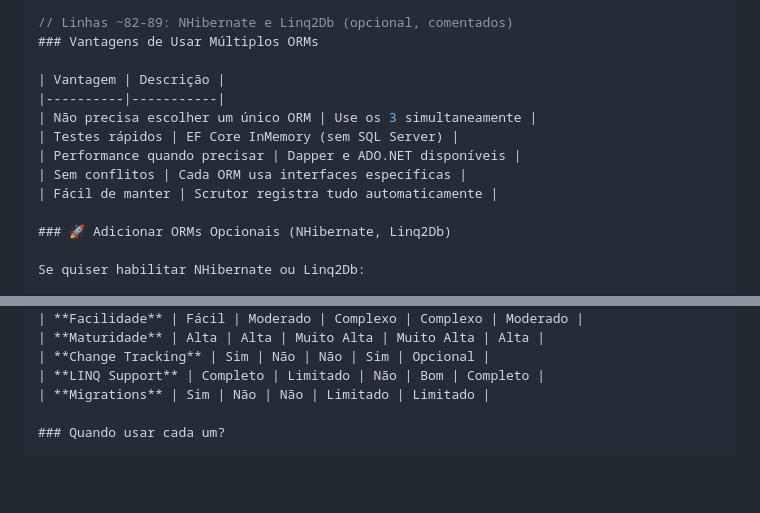
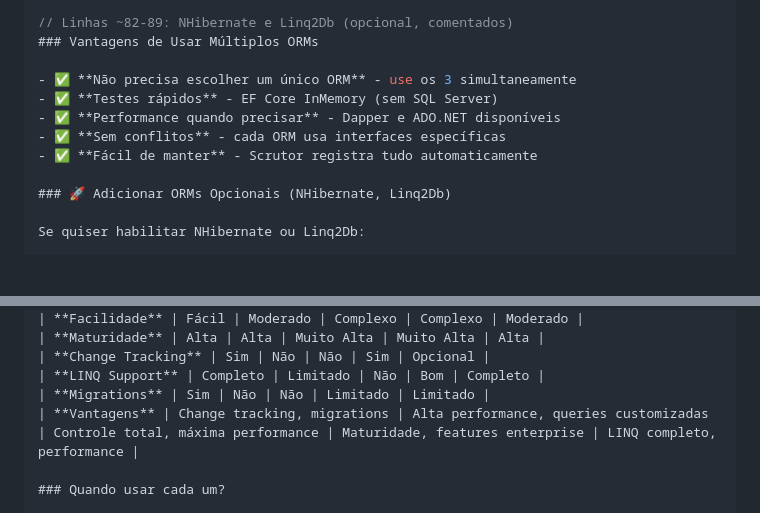
Before and after one commit to pauloeugenioreis/dotnet-enterprise-template-10, a Markdown page: docs/ORM-GUIDE.md, 2 parts joined by grey strips. Rendered like a GitHub page; blank space fills up the shorter version.

Commit message:
Adjust comparison table in ORM-GUIDE.md: add Vantagens row and revert advantages to list

```diff
--- a/docs/ORM-GUIDE.md
+++ b/docs/ORM-GUIDE.md
@@ -659,13 +659,11 @@ services.AddAdo(connectionString);
 // Linhas ~82-89: NHibernate e Linq2Db (opcional, comentados)
 ### Vantagens de Usar Múltiplos ORMs
 
-| Vantagem | Descrição |
-|----------|-----------|
-| Não precisa escolher um único ORM | Use os 3 simultaneamente |
-| Testes rápidos | EF Core InMemory (sem SQL Server) |
-| Performance quando precisar | Dapper e ADO.NET disponíveis |
-| Sem conflitos | Cada ORM usa interfaces específicas |
-| Fácil de manter | Scrutor registra tudo automaticamente |
+- ✅ **Não precisa escolher um único ORM** - use os 3 simultaneamente
+- ✅ **Testes rápidos** - EF Core InMemory (sem SQL Server)
+- ✅ **Performance quando precisar** - Dapper e ADO.NET disponíveis
+- ✅ **Sem conflitos** - cada ORM usa interfaces específicas
+- ✅ **Fácil de manter** - Scrutor registra tudo automaticamente
 
 ### 🚀 Adicionar ORMs Opcionais (NHibernate, Linq2Db)
 
@@ -689,6 +687,7 @@ Se quiser habilitar NHibernate ou Linq2Db:
 | **Change Tracking** | Sim | Não | Não | Sim | Opcional |
 | **LINQ Support** | Completo | Limitado | Não | Bom | Completo |
 | **Migrations** | Sim | Não | Não | Limitado | Limitado |
+| **Vantagens** | Change tracking, migrations | Alta performance, queries customizadas | Controle total, máxima performance | Maturidade, features enterprise | LINQ completo, performance |
 
 ### Quando usar cada um?
 
```
